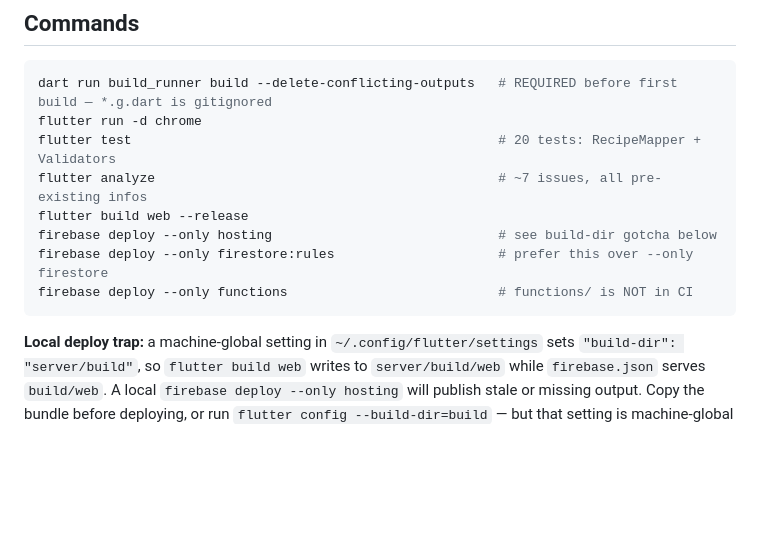
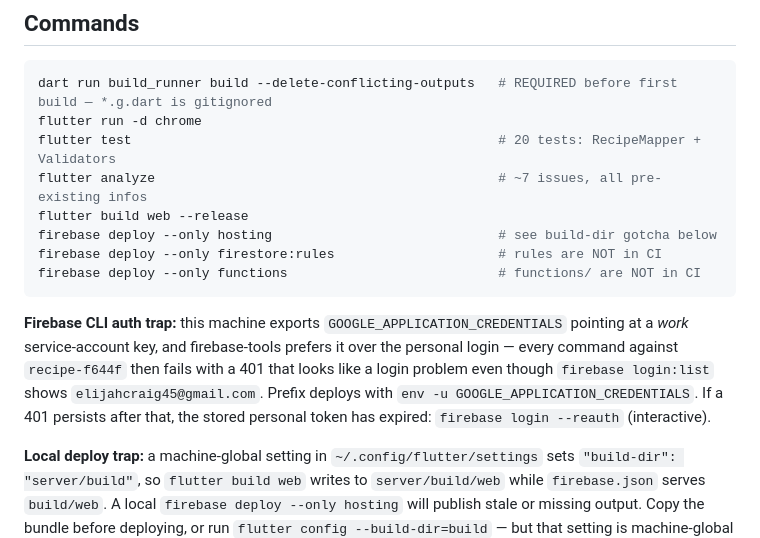
Before and after one commit to elijahcraig45/daisys-kitchen, a Markdown page: CLAUDE.md, the part around the change. Drawn GitHub-style; blank space fills up the shorter version.

Commit message:
docs: record firebase CLI auth trap in CLAUDE.md
GOOGLE_APPLICATION_CREDENTIALS on this machine points at a work service
account, which firebase-tools prefers over the personal login, so deploys
against recipe-f644f 401 in a way that looks like a login failure.

🤖 Generated with Claude Code at The Home Depot

Co-Authored-By: Claude <noreply@anthropic.com>

````diff
--- a/CLAUDE.md
+++ b/CLAUDE.md
@@ -14,9 +14,15 @@ flutter test                                               # 20 tests: RecipeMap
 flutter analyze                                            # ~7 issues, all pre-existing infos
 flutter build web --release
 firebase deploy --only hosting                             # see build-dir gotcha below
-firebase deploy --only firestore:rules                     # prefer this over --only firestore
-firebase deploy --only functions                           # functions/ is NOT in CI
+firebase deploy --only firestore:rules                     # rules are NOT in CI
+firebase deploy --only functions                           # functions/ are NOT in CI
 ```
+
+**Firebase CLI auth trap:** this machine exports `GOOGLE_APPLICATION_CREDENTIALS` pointing at a *work*
+service-account key, and firebase-tools prefers it over the personal login — every command against
+`recipe-f644f` then fails with a 401 that looks like a login problem even though `firebase login:list` shows
+`elijahcraig45@gmail.com`. Prefix deploys with `env -u GOOGLE_APPLICATION_CREDENTIALS`. If a 401 persists after
+that, the stored personal token has expired: `firebase login --reauth` (interactive).
 
 **Local deploy trap:** a machine-global setting in `~/.config/flutter/settings` sets `"build-dir": "server/build"`,
 so `flutter build web` writes to `server/build/web` while `firebase.json` serves `build/web`. A local
````
